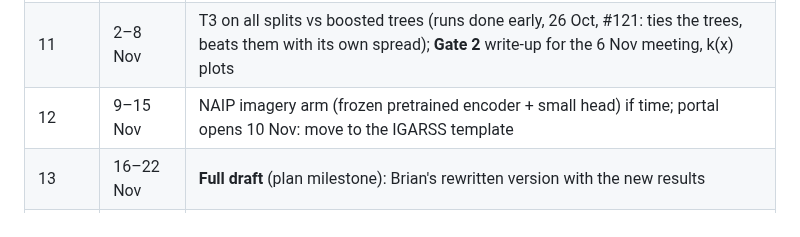
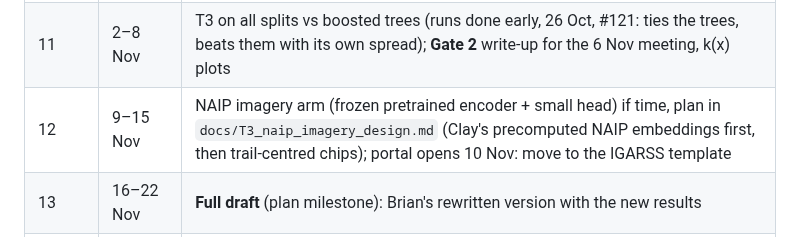
Before and after one commit to Brian24NX/GeoAI, a Markdown page: docs/NEXT_STEPS.md, the part around the change. Drawn GitHub-style.

```diff
--- a/docs/NEXT_STEPS.md
+++ b/docs/NEXT_STEPS.md
@@ -482,7 +482,7 @@ of the hands-on work; the draft is the safety net.
 | 9 | 19–25 Oct | Done early: lidar understory, robustness, draft 0. **Now:** the plan's log-linear diagnostic (Brian; `travel-speed-gate1/exercises/week09_loglinear/`), draft 0 to the mentors, stop-check sheet; 23 Oct meeting |
 | 10 | 26 Oct–1 Nov | T3: Tobler with learned constants + a variance head (Brian builds it in PyTorch; `docs/T3_learned_tobler_design.md`) |
 | 11 | 2–8 Nov | T3 on all splits vs boosted trees (runs done early, 26 Oct, #121: ties the trees, beats them with its own spread); **Gate 2** write-up for the 6 Nov meeting, k(x) plots |
-| 12 | 9–15 Nov | NAIP imagery arm (frozen pretrained encoder + small head) if time; portal opens 10 Nov: move to the IGARSS template |
+| 12 | 9–15 Nov | NAIP imagery arm (frozen pretrained encoder + small head) if time, plan in `docs/T3_naip_imagery_design.md` (Clay's precomputed NAIP embeddings first, then trail-centred chips); portal opens 10 Nov: move to the IGARSS template |
 | 13 | 16–22 Nov | **Full draft** (plan milestone): Brian's rewritten version with the new results |
 | 14 | 23–29 Nov | Figures, polish, per-hiker effects if they fit; Thanksgiving 26 Nov |
 | 15–16 | 30 Nov–13 Dec | Mentor + Prof. Jacobs review; CSE 5999 final report (format per Canvas) |
```
Also changed, not shown: PROGRESS.md (+13 -0 lines), docs/T3_naip_imagery_design.md (added, +138 -0 lines).
